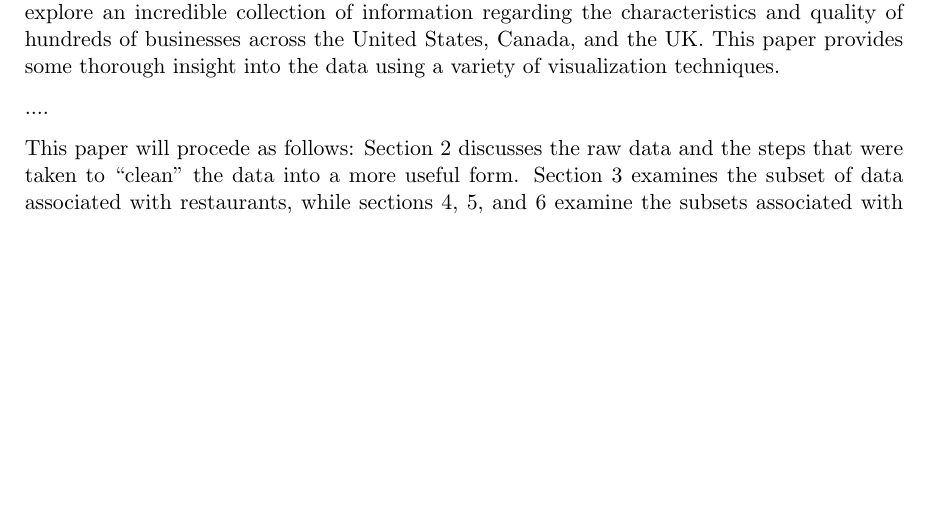
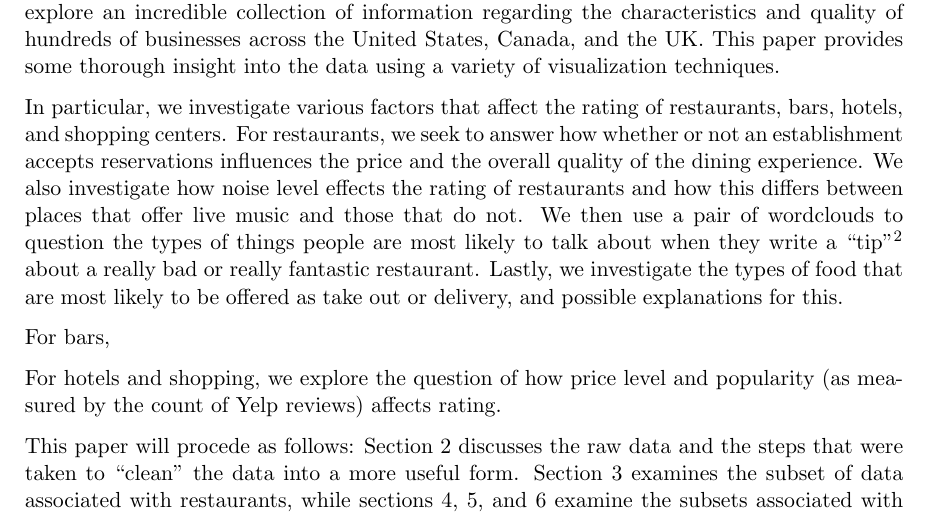
Before and after one commit to AkiraKaneshiro/STAT-579-Final-Project, a LaTeX paper (Paper/CompiledPaper.tex): part of page 3 of 16 before the commit and part of page 3 of 17 after it, cut so that both start at the same text, the shorter picture padded with empty space. Compiled offline with pdfLaTeX.

Commit message:
Intro and abstract added

```diff
--- a/Paper/CompiledPaper.tex
+++ b/Paper/CompiledPaper.tex
@@ -55,11 +58,16 @@ For this project we examined a Yelp Academic Data set with information pertainin
 
 \section{Introduction}
 
-The Yelp Academic Dataset\footnote{$https://www.yelp.com/academic\_dataset$} provides data enthusiants with the exciting opportunity to explore an incredible collection of information regarding the characteristics and quality of hundreds of businesses across the United States, Canada, and the UK. This paper provides some thorough insight into the data using a variety of visualization techniques.
+The Yelp Academic Dataset\footnote{$https://www.yelp.com/academic\_dataset$} provides data enthusiasts with the exciting opportunity to explore an incredible collection of information regarding the characteristics and quality of hundreds of businesses across the United States, Canada, and the UK. This paper provides some thorough insight into the data using a variety of visualization techniques.
 
-....
+In particular, we investigate various factors that affect the rating of restaurants, bars, hotels, and shopping centers. For restaurants, we seek to answer how whether or not an establishment accepts reservations influences the price and the overall quality of the dining experience. We also investigate how noise level effects the rating of restaurants and how this differs between places that offer live music and those that do not. We then use a pair of wordclouds to question the types of things people are most likely to talk about when they write a ``tip"\footnote{In Yelp, a ``tip" is a short comment or description of a business given by a Yelp user. A tip is too short to be considered a review.} about a really bad or really fantastic restaurant. Lastly, we investigate the types of food that are most likely to be offered as take out or delivery, and possible explanations for this.
+
+For bars,
+
+For hotels and shopping, we explore the question of how price level and popularity (as measured by the count of Yelp reviews) affects rating.
 
 This paper will procede as follows: Section 2 discusses the raw data and the steps that were taken to ``clean" the data into a more useful form. Section 3 examines the subset of data associated with restaurants, while sections 4, 5, and 6 examine the subsets associated with bars, hotels, and shopping, respectively. We conclude in section 7 by summarizing what we have found and offering several ideas for future studies.
+
 
 
 \section{Data}
```
Also changed, not shown: Paper/CompiledPaper.pdf, Paper/CompiledPaper.tex (9 more changed lines), 4 other files.
